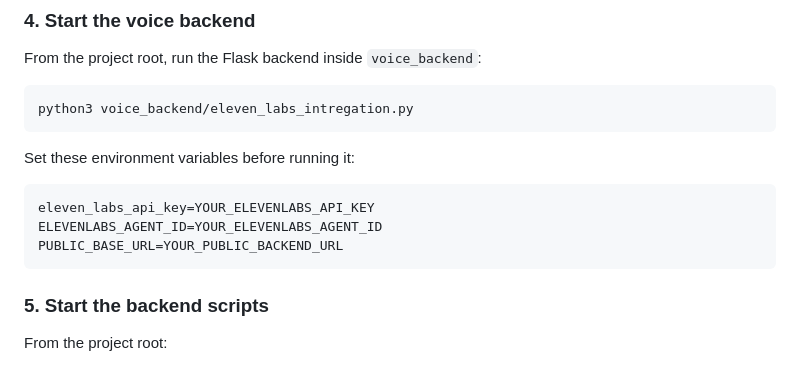
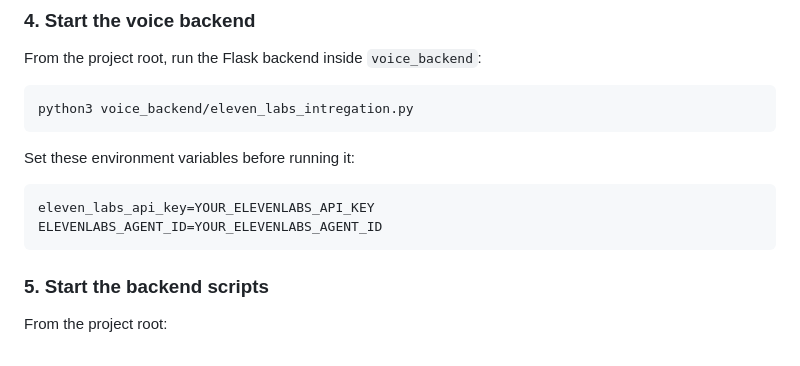
Before and after one commit to KritishPokharel/menowise, a Markdown page: README.md, the part around the change. Rendered like a GitHub page.

Commit message:
Remove PUBLIC_BASE_URL from README

````diff
--- a/README.md
+++ b/README.md
@@ -46,7 +46,6 @@ Set these environment variables before running it:
 ```bash
 eleven_labs_api_key=YOUR_ELEVENLABS_API_KEY
 ELEVENLABS_AGENT_ID=YOUR_ELEVENLABS_AGENT_ID
-PUBLIC_BASE_URL=YOUR_PUBLIC_BACKEND_URL
 ```
 
 ### 5. Start the backend scripts
````
